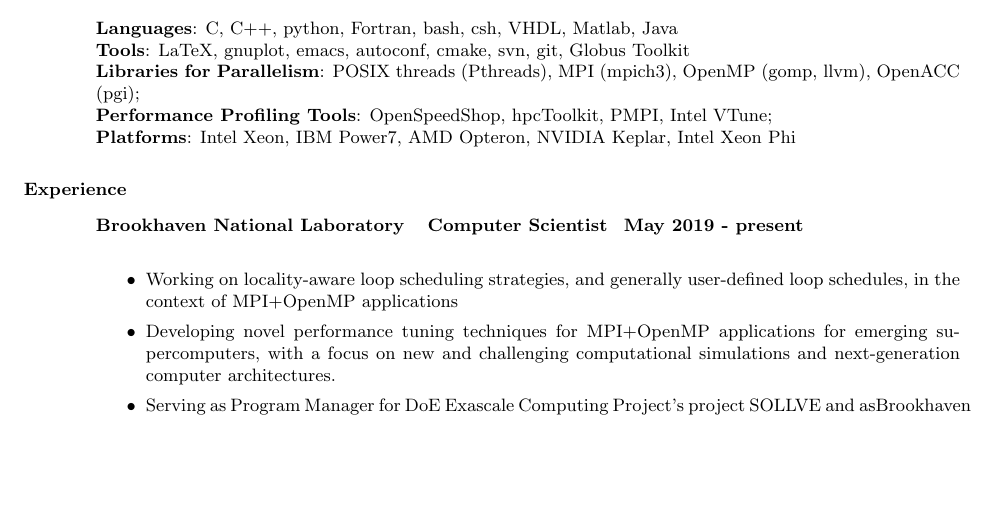
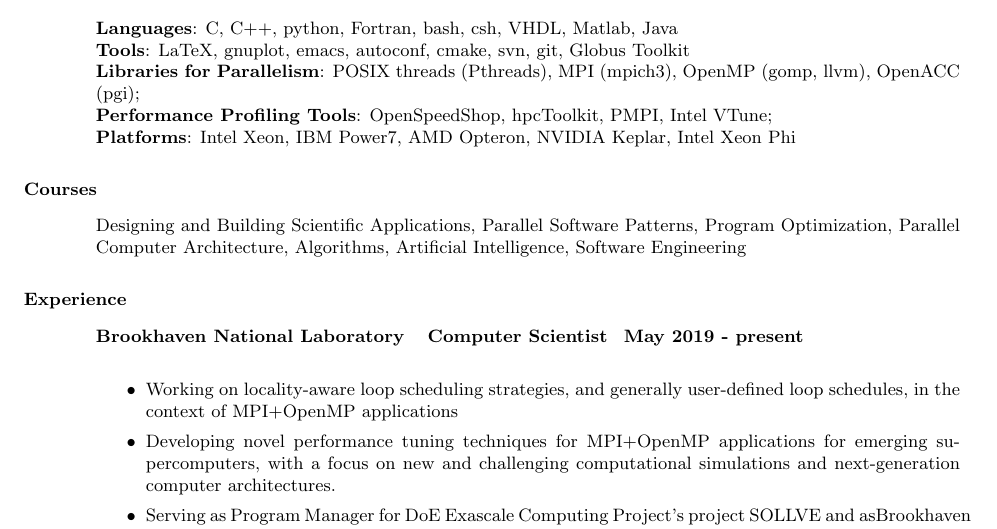
Before and after one commit to vlkale/ViveksCV, a LaTeX CV (resume.tex): part of page 1 of 3, cut so that both start at the same text, the shorter picture padded with empty space. Compiled offline with pdfLaTeX.

Commit message:
Update resume.tex

```diff
--- a/resume.tex
+++ b/resume.tex
@@ -42,6 +42,10 @@
 \vspace{0.1in}
 \input{listOfSkillSetsForResume}
 
+\section{Courses}
+\vspace{0.1in}
+\input{listOfCoursesShort}
+
 \section{Experience}
 \vspace{0.1in}
 \input{listOfExperiencesShort}
```
